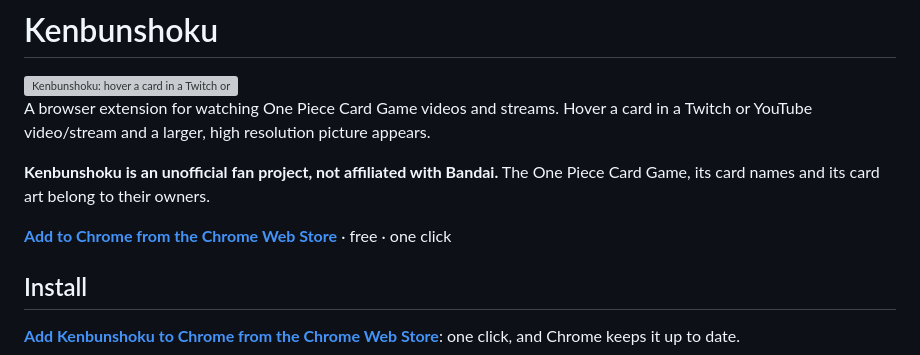
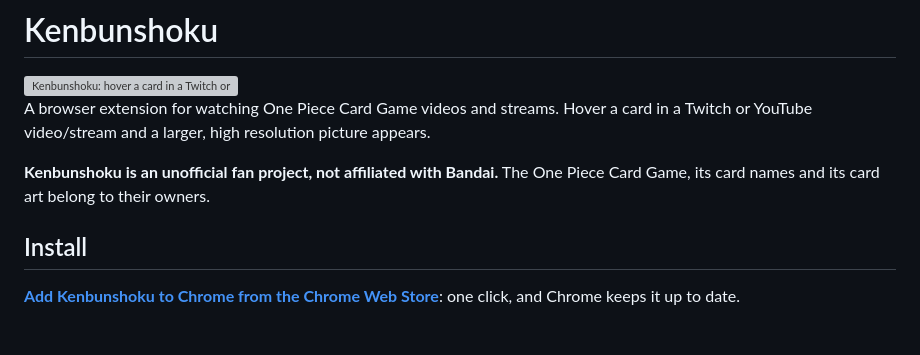
Before and after one commit to ryangswe/kenbunshoku, a Markdown page: README.md, the part around the change. GitHub-like rendering; blank space fills up the shorter version; grey boxes are pictures that could not be loaded.

Commit message:
README: one install link, in Install (#15)
The Chrome Web Store link sat twice in a row: a standalone line under the intro, then the Install
section right after it. Keep the Install section's.

Signed-off-by: RDCLder <raymondyang.dev@gmail.com>

```diff
--- a/README.md
+++ b/README.md
@@ -10,8 +10,6 @@ Twitch or YouTube video/stream and a larger, high resolution picture appears.
 
 **Kenbunshoku is an unofficial fan project, not affiliated with Bandai.** The One Piece Card
 Game, its card names and its card art belong to their owners.
-
-**[Add to Chrome from the Chrome Web Store](https://chromewebstore.google.com/detail/kenbunshoku/gndfmgcngfebiiiioddngmifddjiiabf)** · free · one click
 
 ## Install
 
```
